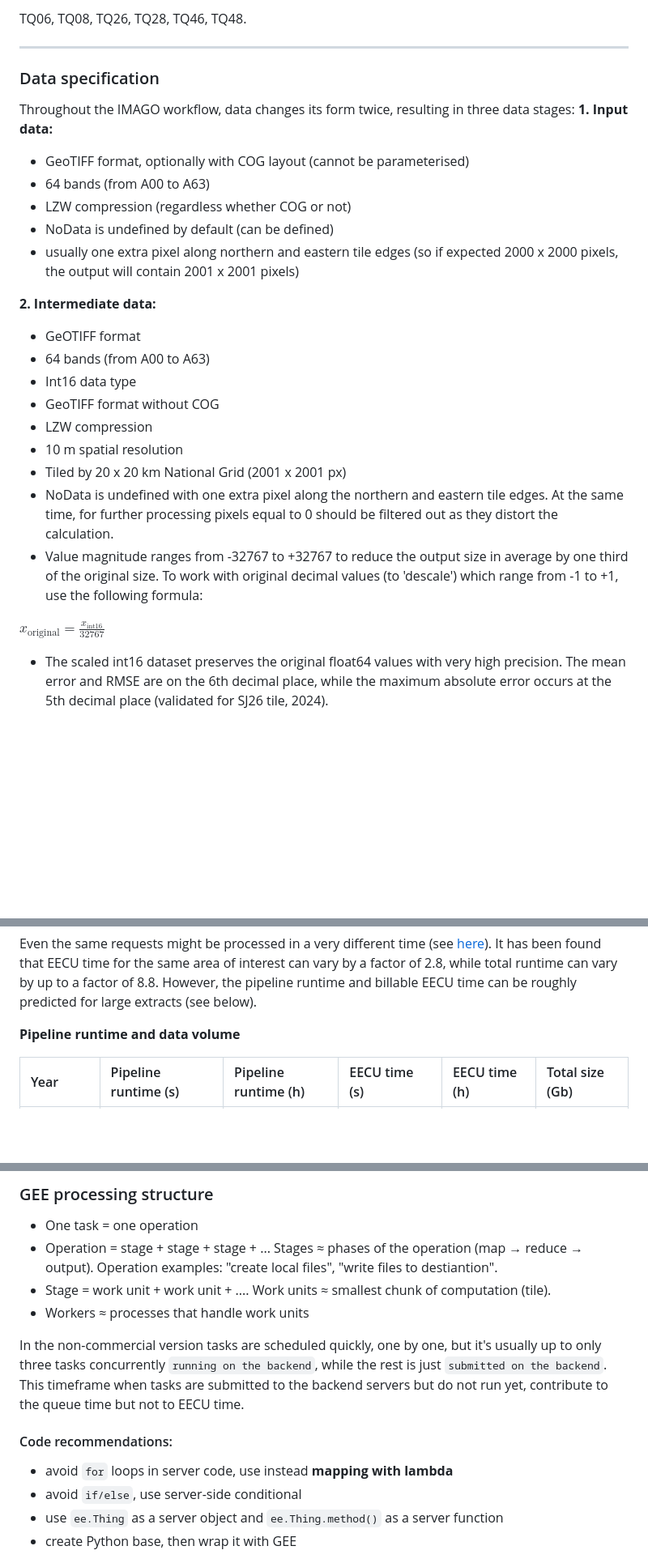
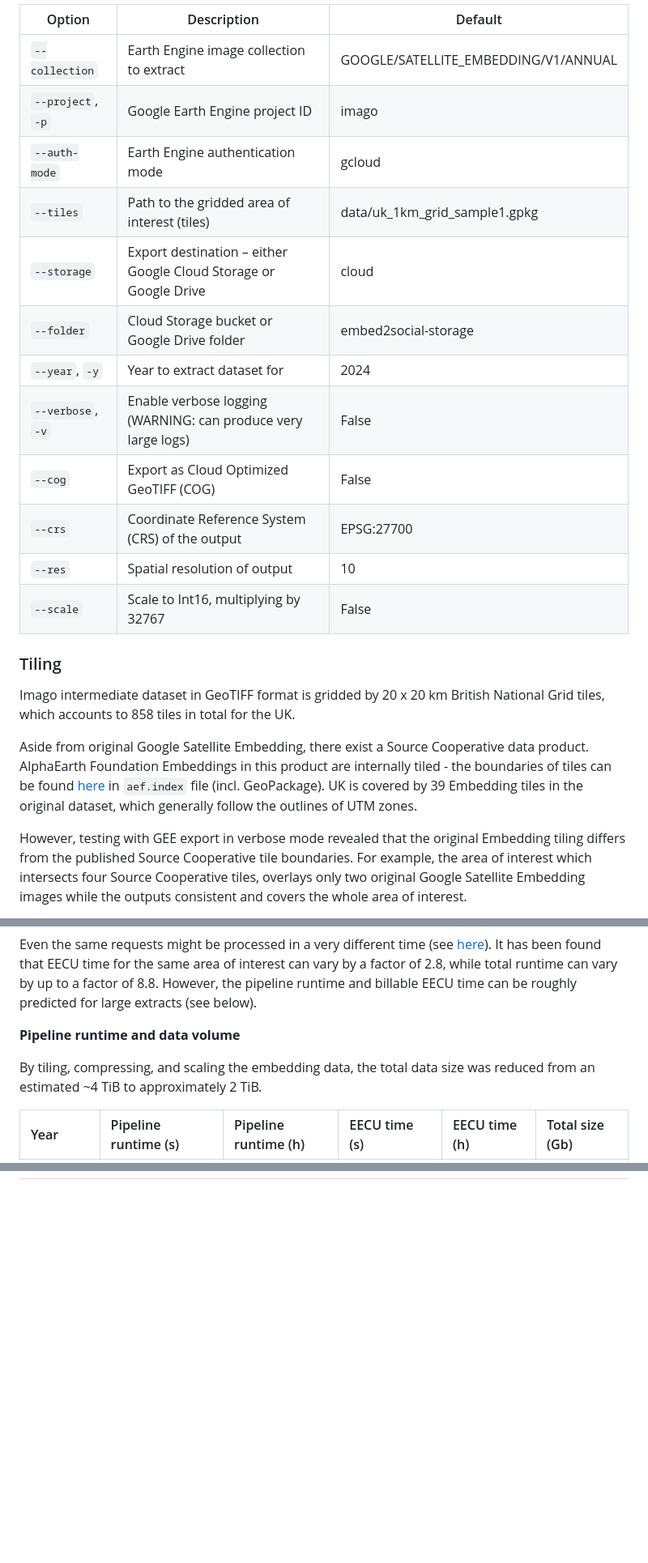
Before and after one commit to Imago-SDRUK/EMBED2Social, a Markdown page: docs/report/report.md, 3 parts joined by grey strips. Shown at 81% size. Drawn GitHub-style; blank space fills up the shorter version.

```diff
--- a/docs/report/report.md
+++ b/docs/report/report.md
@@ -40,29 +88,25 @@ The Greater London case study area interesects 11 tiles of 20km x 20 km (accordi
 
-TQ06, TQ08, TQ26, TQ28, TQ46, TQ48.
+| Option            | Description                                                      | Default                                |
+| ----------------- | ---------------------------------------------------------------- | -------------------------------------- |
+| `--collection`    | Earth Engine image collection to extract                         | GOOGLE/SATELLITE_EMBEDDING/V1/ANNUAL |
+| `--project`, `-p` | Google Earth Engine project ID                                   | imago                                |
+| `--auth-mode`     | Earth Engine authentication mode                                 | gcloud                               |
+| `--tiles`         | Path to the gridded area of interest (tiles)                     | data/uk_1km_grid_sample1.gpkg        |
+| `--storage`       | Export destination – either Google Cloud Storage or Google Drive | cloud                                |
+| `--folder`        | Cloud Storage bucket or Google Drive folder                      | embed2social-storage                 |
+| `--year`, `-y`    | Year to extract dataset for                                      | 2024                                 |
+| `--verbose`, `-v` | Enable verbose logging (WARNING: can produce very large logs)    | False                               |
+| `--cog`           | Export as Cloud Optimized GeoTIFF (COG)                          | False                                |
+| `--crs`           | Coordinate Reference System (CRS) of the output                  | EPSG:27700                           |
+| `--res`           | Spatial resolution of output                                     | 10                                   |
+| `--scale`         | Scale to Int16, multiplying by 32767                             | False                                |
 
-***
 
-### Data specification
-Throughout the IMAGO workflow, data changes its form twice, resulting in three data stages:
-**1. Input data:**
-- GeoTIFF format, optionally with COG layout (cannot be parameterised)
-- 64 bands (from A00 to A63)
-- LZW compression (regardless whether COG or not)
-- NoData is undefined by default (can be defined)
-- usually one extra pixel along northern and eastern tile edges (so if expected 2000 x 2000 pixels, the output will contain 2001 x 2001 pixels)
+### Tiling
 
-**2. Intermediate data:**
-- GeOTIFF format
-- 64 bands (from A00 to A63)
-- Int16 data type
-- GeoTIFF format without COG
-- LZW compression
-- 10 m spatial resolution
-- Tiled by 20 x 20 km National Grid (2001 x 2001 px)
-- NoData is undefined with one extra pixel along the northern and eastern tile edges. At the same time, for further processing pixels equal to 0 should be filtered out as they distort the calculation.
-- Value magnitude ranges from -32767 to +32767 to reduce the output size in average by one third of the original size. To work with original decimal values (to 'descale') which range from -1 to +1, use the following formula:
+Imago intermediate dataset in GeoTIFF format is gridded by 20 x 20 km British National Grid tiles, which accounts to 858 tiles in total for the UK.
 
-$x_\text{original} = \frac{x_\text{int16}}{32767}$
+Aside from original Google Satellite Embedding, there exist a Source Cooperative data product. AlphaEarth Foundation Embeddings in this product are internally tiled - the boundaries of tiles can be found [here](https://source.coop/tge-labs/aef/v1/annual/aef_index.gpkg) in `aef.index` file (incl. GeoPackage). UK is covered by 39 Embedding tiles in the original dataset, which generally follow the outlines of UTM zones.
 
-- The scaled int16 dataset preserves the original float64 values with very high precision. The mean error and RMSE are on the 6th decimal place, while the maximum absolute error occurs at the 5th decimal place (validated for SJ26 tile, 2024).
+However, testing with GEE export in verbose mode revealed that the original Embedding tiling differs from the published Source Cooperative tile boundaries. For example, the area of interest which intersects four Source Cooperative tiles, overlays only two original Google Satellite Embedding images while the outputs consistent and covers the whole area of interest.
 
@@ -108,6 +126,8 @@ Python runtime is a sum of task runtimes, client-side preparation, initializatio
 Even the same requests might be processed in a very different time (see [here](https://developers.google.com/earth-engine/guides/computation_overview#stability_and_predictability)). It has been found that EECU time for the same area of interest can vary by a factor of 2.8, while total runtime can vary by up to a factor of 8.8. However, the pipeline runtime and billable EECU time can be roughly predicted for large extracts (see below).
 
 **Pipeline runtime and data volume**
+
+By tiling, compressing, and scaling the embedding data, the total data size was reduced from an estimated ~4 TiB to approximately 2 TiB.
 
 | Year    | Pipeline runtime (s) | Pipeline runtime (h) | EECU time (s)    | EECU time (h)  | Total size (Gb) |
 |:--------|:--------------------|:--------------------|:----------------|:---------------|:----------------|
@@ -189,15 +178,0 @@ Maximum number of concurrently running tasks is not guaaranteed (eg, for non-com
-### GEE processing structure
-- One task = one operation
-- Operation = stage + stage + stage + ... Stages ≈ phases of the operation (map → reduce → output).
-Operation examples: "create local files", "write files to destiantion".
-- Stage = work unit + work unit + .... Work units ≈ smallest chunk of computation (tile).
-- Workers ≈ processes that handle work units
-
-In the non-commercial version tasks are scheduled quickly, one by one, but it's usually up to only three tasks concurrently `running on the backend`, while the rest is just `submitted on the backend`. This timeframe when tasks are submitted to the backend servers but do not run yet, contribute to the queue time but not to EECU time.
-
-#### Code recommendations:
-- avoid `for` loops in server code, use instead **mapping with lambda**
-- avoid `if/else`, use server-side conditional
-- use `ee.Thing` as a server object and `ee.Thing.method()` as a server function
-- create Python base, then wrap it with GEE
-
```
Also changed, not shown: other parts of docs/report/report.md (+92 -127 lines), docs/report/images/SJ26-2024_band1_difference_hist.png (renamed from docs/report/SJ26-2024_band1_difference_hist.png), docs/report/images/accuracy_stats.png (renamed from docs/report/accuracy_stats.png), docs/report/images/accuracy_stats_sourcecoop.png (renamed from docs/report/accuracy_stats_sourcecoop.png).
